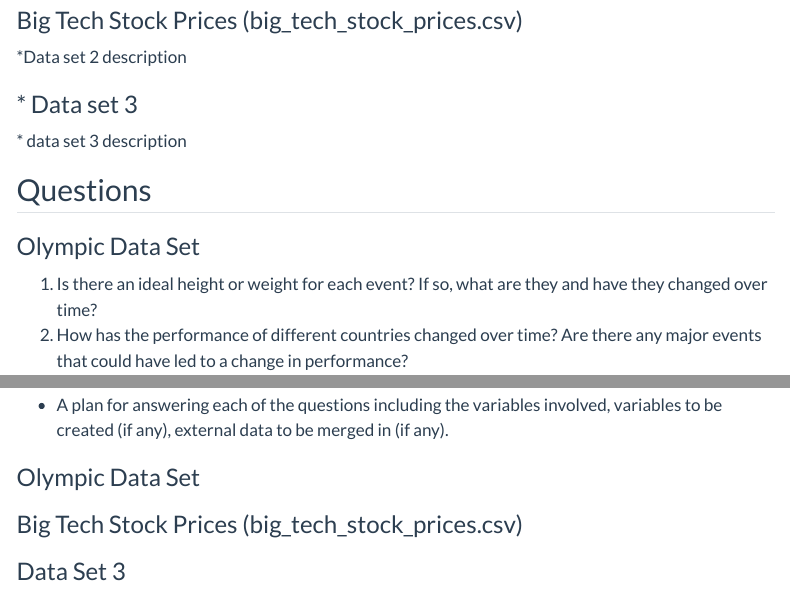
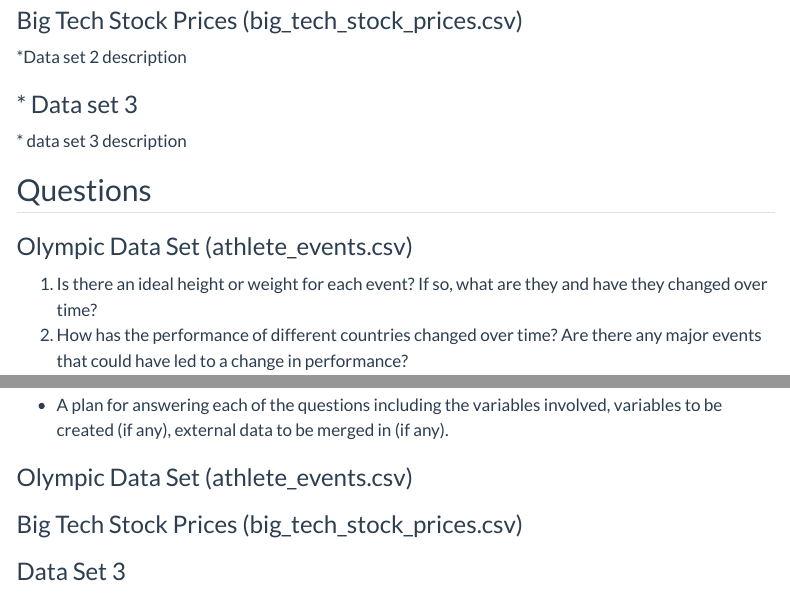
Before and after one commit to INFO-526-F24/project-01-MintMindsForDataViz, a Quarto document (proposal.qmd): the page in a window 1100 px wide, from 720 px down, and a second part further down, joined at a grey line. Rendered offline with R 4.5, knitr and Pandoc in place of Quarto, with nearby package versions; some code elsewhere in the file could not run offline; menus at the side of the page are left out.

Commit message:
framework updated

```diff
--- a/proposal.qmd
+++ b/proposal.qmd
@@ -56,7 +56,7 @@
 
 ## Questions
 
-### Olympic Data Set
+### Olympic Data Set (athlete_events.csv)
 
 1.  Is there an ideal height or weight for each event? If so, what are they and have they changed over time?
 2.  How has the performance of different countries changed over time? Are there any major events that could have led to a change in performance?
@@ -75,7 +75,7 @@
 
 -   A plan for answering each of the questions including the variables involved, variables to be created (if any), external data to be merged in (if any).
 
-### Olympic Data Set
+### Olympic Data Set (athlete_events.csv)
 
 ### Big Tech Stock Prices (big_tech_stock_prices.csv)
 
```
